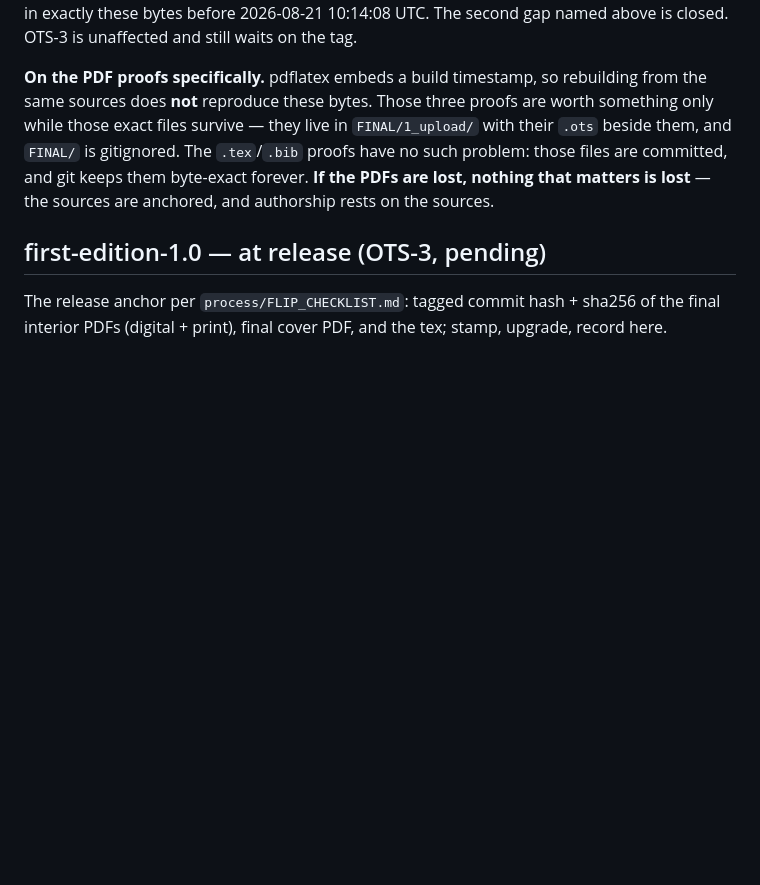
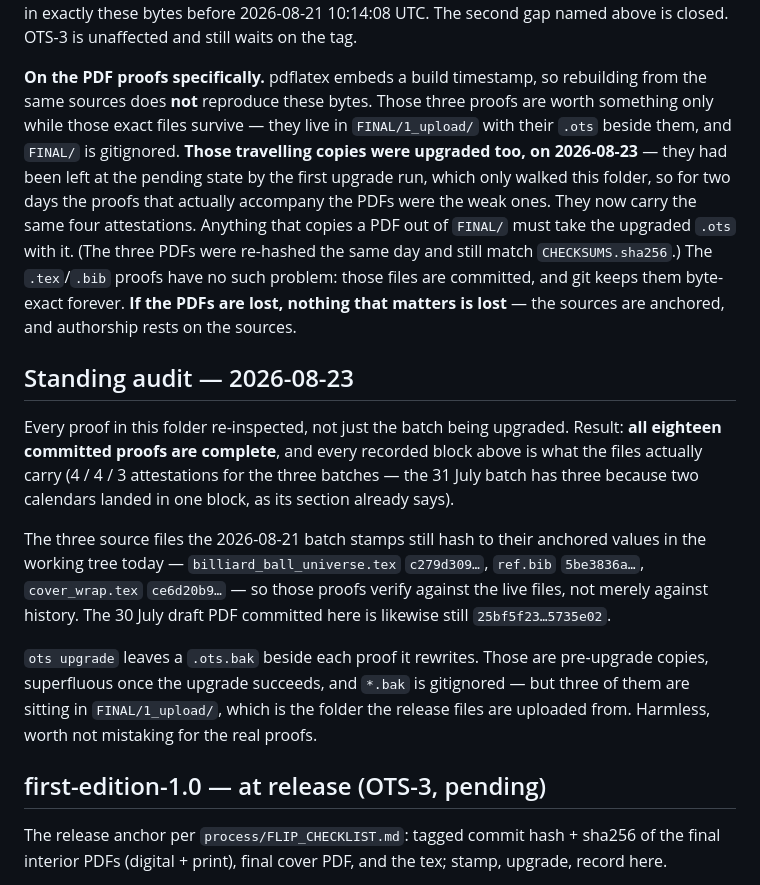
Before and after one commit to nielsbj/billiard-ball-universe, a Markdown page: timestamps/README.md, the part around the change. Rendered like a GitHub page; blank space fills up the shorter version.

Commit message:
timestamps: the proofs that travel with the PDFs were still pending --- fixed, and the whole folder audited
The first upgrade run walked timestamps/ only, so the three .ots copies beside
the release PDFs in FINAL/1_upload/ were left at the calendar-only state --- the
proofs that actually accompany the files carried no Bitcoin attestation. Now
upgraded from cache; same four blocks.

Audit of all eighteen committed proofs: every one complete, every recorded block
matching what the files carry. The three sources the interim batch stamps still
hash to their anchored values in the working tree, so those proofs verify against
the live files and not only against git history; the 30 July draft PDF is
likewise unchanged.

Co-Authored-By: Claude Opus 5 <noreply@anthropic.com>

```diff
--- a/timestamps/README.md
+++ b/timestamps/README.md
@@ -114,9 +114,30 @@ unaffected and still waits on the tag.
 **On the PDF proofs specifically.** pdflatex embeds a build timestamp, so rebuilding from the same
 sources does **not** reproduce these bytes. Those three proofs are worth something only while those
 exact files survive — they live in `FINAL/1_upload/` with their `.ots` beside them, and `FINAL/` is
-gitignored. The `.tex`/`.bib` proofs have no such problem: those files are committed, and git keeps
+gitignored. **Those travelling copies were upgraded too, on 2026-08-23** — they had been left at the
+pending state by the first upgrade run, which only walked this folder, so for two days the proofs
+that actually accompany the PDFs were the weak ones. They now carry the same four attestations.
+Anything that copies a PDF out of `FINAL/` must take the upgraded `.ots` with it. (The three
+PDFs were re-hashed the same day and still match `CHECKSUMS.sha256`.) The `.tex`/`.bib` proofs have no such problem: those files are committed, and git keeps
 them byte-exact forever. **If the PDFs are lost, nothing that matters is lost** — the sources are
 anchored, and authorship rests on the sources.
+
+## Standing audit — 2026-08-23
+
+Every proof in this folder re-inspected, not just the batch being upgraded. Result: **all eighteen
+committed proofs are complete**, and every recorded block above is what the files actually carry
+(4 / 4 / 3 attestations for the three batches — the 31 July batch has three because two calendars
+landed in one block, as its section already says).
+
+The three source files the 2026-08-21 batch stamps still hash to their anchored values in the working
+tree today — `billiard_ball_universe.tex` `c279d309…`, `ref.bib` `5be3836a…`, `cover_wrap.tex`
+`ce6d20b9…` — so those proofs verify against the live files, not merely against history. The 30 July
+draft PDF committed here is likewise still `25bf5f23…5735e02`.
+
+`ots upgrade` leaves a `.ots.bak` beside each proof it rewrites. Those are pre-upgrade copies,
+superfluous once the upgrade succeeds, and `*.bak` is gitignored — but three of them are sitting in
+`FINAL/1_upload/`, which is the folder the release files are uploaded from. Harmless, worth not
+mistaking for the real proofs.
 
 ## first-edition-1.0 — at release (OTS-3, pending)
 
```
